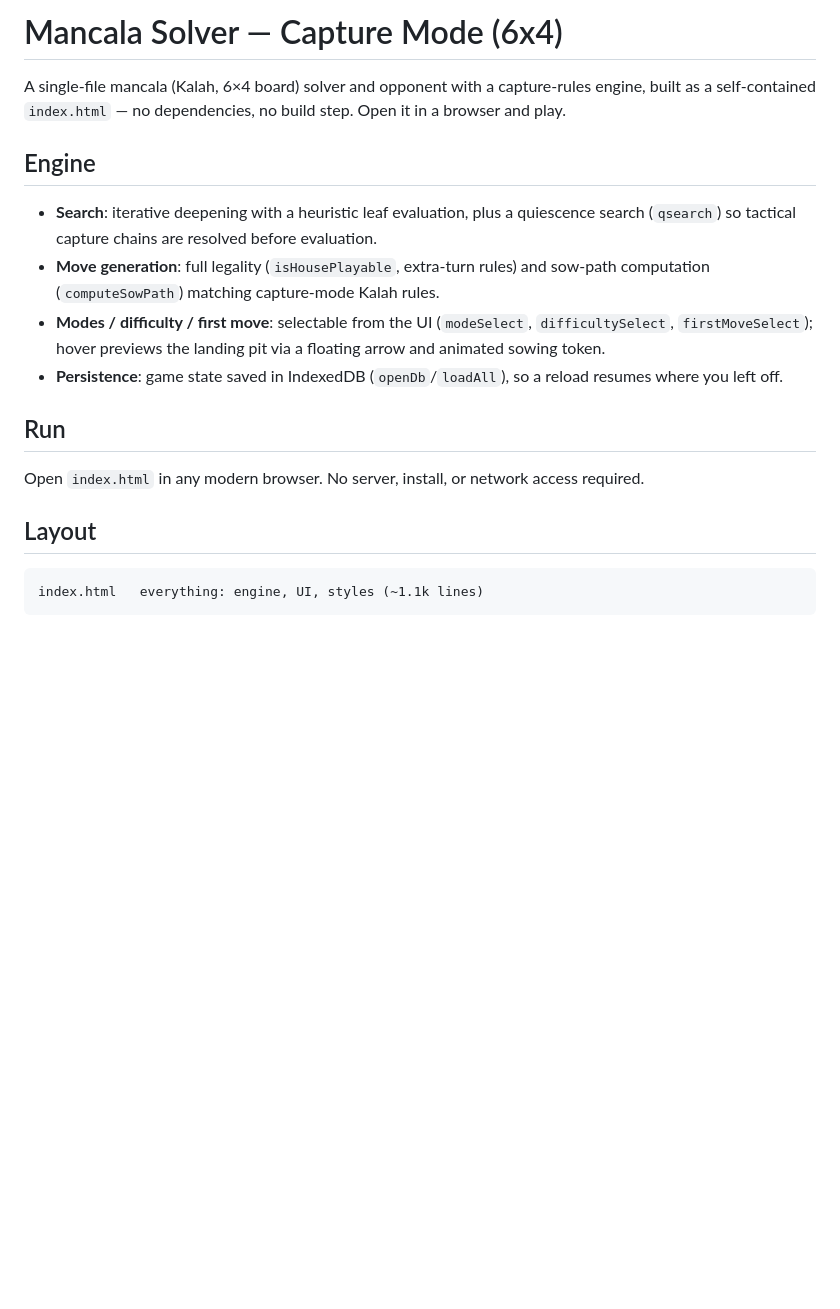
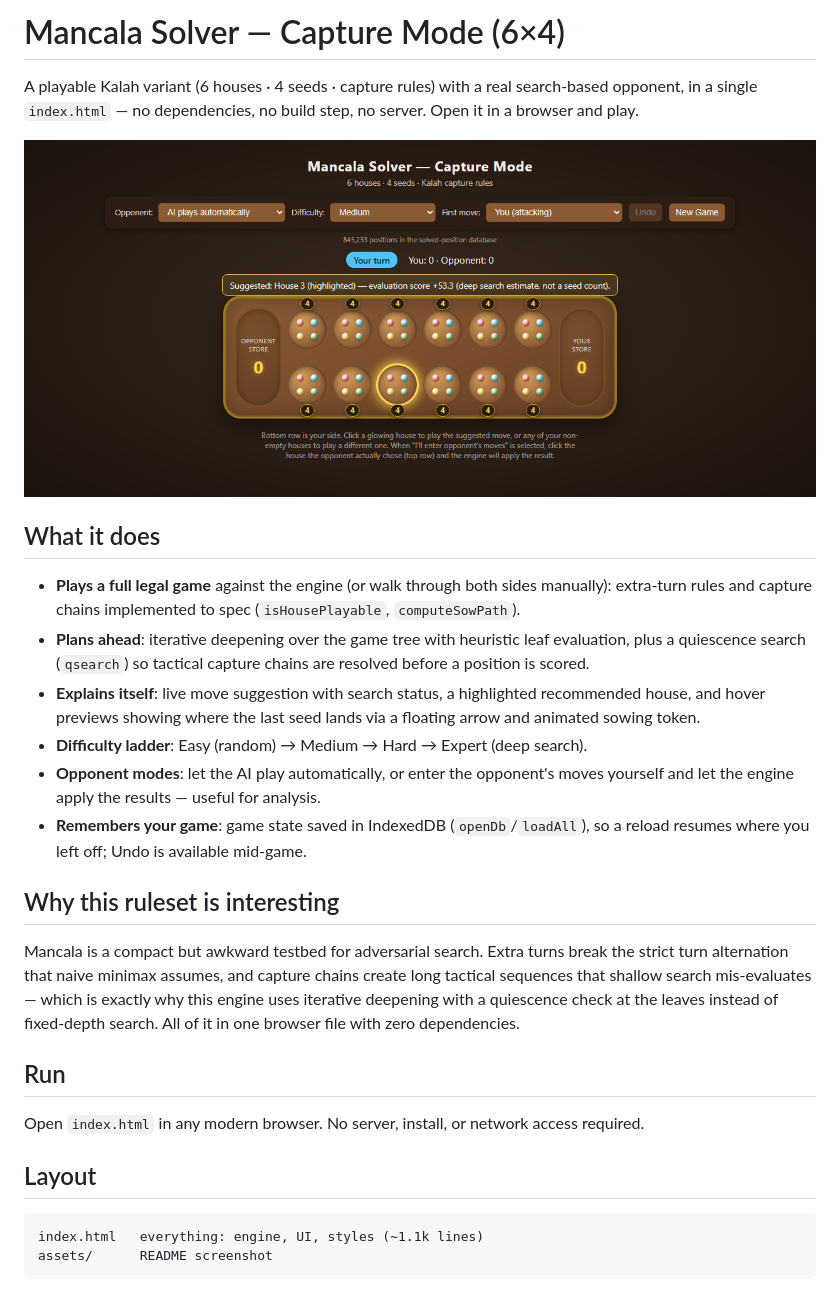
Before and after one commit to SSA1911/mancala-solver, a Markdown page: README.md, the part around the change. Drawn GitHub-style; pictures changed too: assets/screenshot.png (added); blank space fills up the shorter version.

Commit message:
docs: restructure README for clarity; add live solver screenshot

````diff
--- a/README.md
+++ b/README.md
@@ -1,13 +1,21 @@
-# Mancala Solver — Capture Mode (6x4)
+# Mancala Solver — Capture Mode (6×4)
 
-A single-file mancala (Kalah, 6×4 board) solver and opponent with a capture-rules engine, built as a self-contained `index.html` — no dependencies, no build step. Open it in a browser and play.
+A playable Kalah variant (6 houses · 4 seeds · capture rules) with a real search-based opponent, in a single `index.html` — no dependencies, no build step, no server. Open it in a browser and play.
 
-## Engine
+![Mancala solver UI — board, opponent/difficulty controls, live search suggestion](assets/screenshot.png)
 
-- **Search**: iterative deepening with a heuristic leaf evaluation, plus a quiescence search (`qsearch`) so tactical capture chains are resolved before evaluation.
-- **Move generation**: full legality (`isHousePlayable`, extra-turn rules) and sow-path computation (`computeSowPath`) matching capture-mode Kalah rules.
-- **Modes / difficulty / first move**: selectable from the UI (`modeSelect`, `difficultySelect`, `firstMoveSelect`); hover previews the landing pit via a floating arrow and animated sowing token.
-- **Persistence**: game state saved in IndexedDB (`openDb`/`loadAll`), so a reload resumes where you left off.
+## What it does
+
+- **Plays a full legal game** against the engine (or walk through both sides manually): extra-turn rules and capture chains implemented to spec (`isHousePlayable`, `computeSowPath`).
+- **Plans ahead**: iterative deepening over the game tree with heuristic leaf evaluation, plus a quiescence search (`qsearch`) so tactical capture chains are resolved before a position is scored.
+- **Explains itself**: live move suggestion with search status, a highlighted recommended house, and hover previews showing where the last seed lands via a floating arrow and animated sowing token.
+- **Difficulty ladder**: Easy (random) → Medium → Hard → Expert (deep search).
+- **Opponent modes**: let the AI play automatically, or enter the opponent's moves yourself and let the engine apply the results — useful for analysis.
+- **Remembers your game**: game state saved in IndexedDB (`openDb`/`loadAll`), so a reload resumes where you left off; Undo is available mid-game.
+
+## Why this ruleset is interesting
+
+Mancala is a compact but awkward testbed for adversarial search. Extra turns break the strict turn alternation that naive minimax assumes, and capture chains create long tactical sequences that shallow search mis-evaluates — which is exactly why this engine uses iterative deepening with a quiescence check at the leaves instead of fixed-depth search. All of it in one browser file with zero dependencies.
 
 ## Run
 
@@ -17,4 +25,5 @@ Open `index.html` in any modern browser. No server, install, or network access r
 
 ```
 index.html   everything: engine, UI, styles (~1.1k lines)
+assets/      README screenshot
 ```
````
